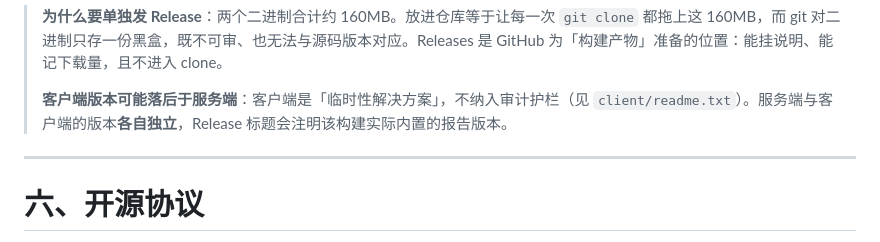
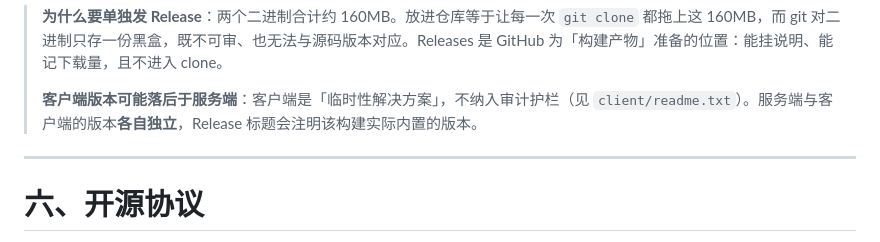
Before and after one commit to xingsen2005/Kepler, a Markdown page: README.md, the part around the change. Rendered like a GitHub page.

Commit message:
README：修正客户端小节措辞

```diff
--- a/README.md
+++ b/README.md
@@ -359,7 +359,7 @@ npm run lint     # 代码检查（ESLint 可选，未安装时给出安装指引
 
 > **为什么要单独发 Release**：两个二进制合计约 160MB。放进仓库等于让每一次 `git clone` 都拖上这 160MB，而 git 对二进制只存一份黑盒，既不可审、也无法与源码版本对应。Releases 是 GitHub 为「构建产物」准备的位置：能挂说明、能记下载量，且不进入 clone。
 >
-> **客户端版本可能落后于服务端**：客户端是「临时性解决方案」，不纳入审计护栏（见 `client/readme.txt`）。服务端与客户端的版本**各自独立**，Release 标题会注明该构建实际内置的报告版本。
+> **客户端版本可能落后于服务端**：客户端是「临时性解决方案」，不纳入审计护栏（见 `client/readme.txt`）。服务端与客户端的版本**各自独立**，Release 标题会注明该构建实际内置的版本。
 
 ---
 
```
